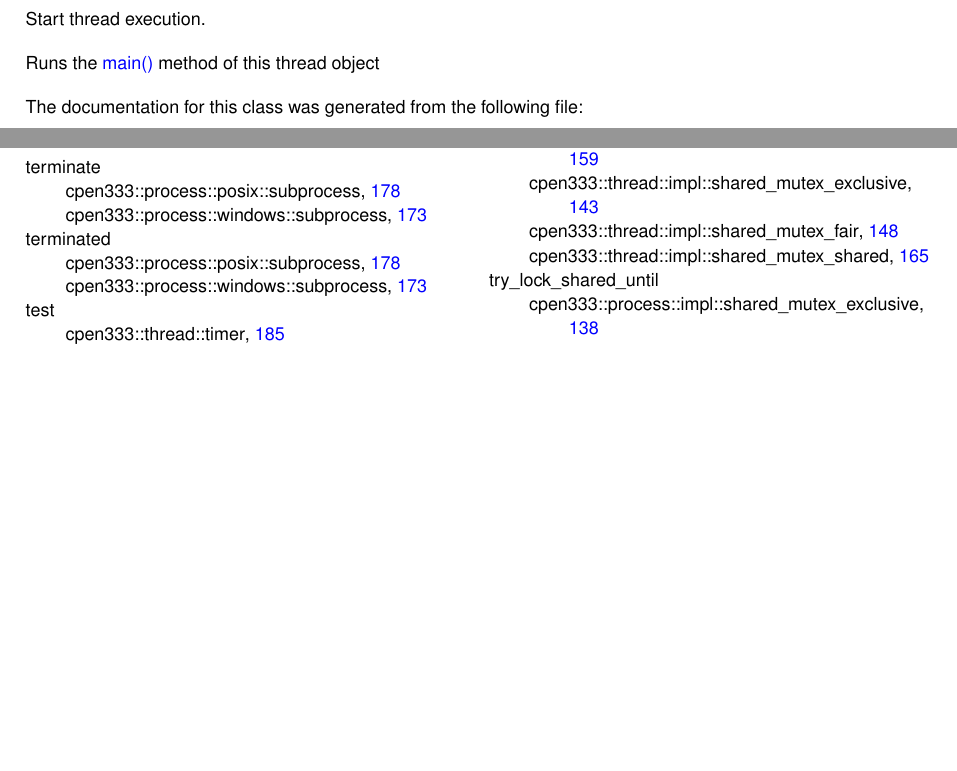
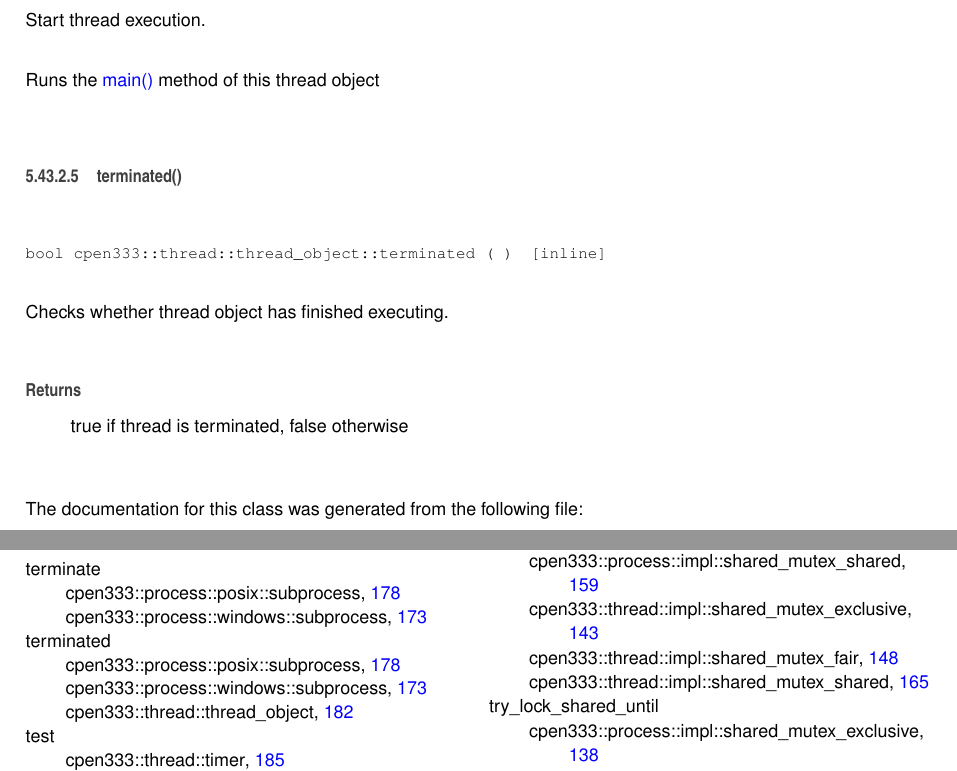
Before and after one commit to mankityau/library, a LaTeX book (docs/latex/refman.tex, which reads docs/latex/classcpen333_1_1thread_1_1thread__object.tex): two parts of pages 196 and 243 of 245, joined at a grey line, cut so that both start at the same text, the shorter picture padded with empty space. Compiled offline with pdfLaTeX.

Commit message:
updated docs for thread_object

```diff
--- a/docs/latex/classcpen333_1_1thread_1_1thread__object.tex
+++ b/docs/latex/classcpen333_1_1thread_1_1thread__object.tex
@@ -95,7 +97,20 @@ main return value
 
 Start thread execution.
 
-Runs the \hyperlink{classcpen333_1_1thread_1_1thread__object_adbd74f6f7461d90a1c12e8078aa5f3af}{main()} method of this thread object
+Runs the \hyperlink{classcpen333_1_1thread_1_1thread__object_adbd74f6f7461d90a1c12e8078aa5f3af}{main()} method of this thread object \mbox{\Hypertarget{classcpen333_1_1thread_1_1thread__object_a3f7f0eb9632797cbd86dc4b84f38baed}\label{classcpen333_1_1thread_1_1thread__object_a3f7f0eb9632797cbd86dc4b84f38baed}}
+\index{cpen333\+::thread\+::thread\+\_\+object@{cpen333\+::thread\+::thread\+\_\+object}!terminated@{terminated}}
+\index{terminated@{terminated}!cpen333\+::thread\+::thread\+\_\+object@{cpen333\+::thread\+::thread\+\_\+object}}
+\subsubsection{\texorpdfstring{terminated()}{terminated()}}
+{\footnotesize\ttfamily bool cpen333\+::thread\+::thread\+\_\+object\+::terminated (\begin{DoxyParamCaption}{ }\end{DoxyParamCaption})\hspace{0.3cm}{\ttfamily [inline]}}
+
+
+
+Checks whether thread object has finished executing.
+
+\begin{DoxyReturn}{Returns}
+true if thread is terminated, false otherwise
+\end{DoxyReturn}
+
 
 The documentation for this class was generated from the following file\+:\begin{DoxyCompactItemize}
 \item
```
Also changed, not shown: docs/latex/thread__object_8h.tex (+1 -0 lines), docs/latex/classcpen333_1_1process_1_1condition.pdf, docs/latex/classcpen333_1_1process_1_1condition__base.pdf, docs/latex/classcpen333_1_1process_1_1condition__variable.pdf, docs/latex/classcpen333_1_1process_1_1event.pdf, docs/latex/classcpen333_1_1process_1_1fifo.pdf, docs/latex/classcpen333_1_1process_1_1impl_1_1named__resource__base.pdf, docs/latex/classcpen333_1_1process_1_1impl_1_1shared__mutex__exclusive.pdf, docs/latex/classcpen333_1_1process_1_1impl_1_1shared__mutex__fair.pdf, docs/latex/classcpen333_1_1process_1_1impl_1_1shared__mutex__shared.pdf, docs/latex/classcpen333_1_1process_1_1message__queue.pdf, docs/latex/classcpen333_1_1process_1_1named__resource.pdf, docs/latex/classcpen333_1_1process_1_1pipe.pdf, docs/latex/classcpen333_1_1process_1_1posix_1_1mutex.pdf, 8 more files, 8 other files.
